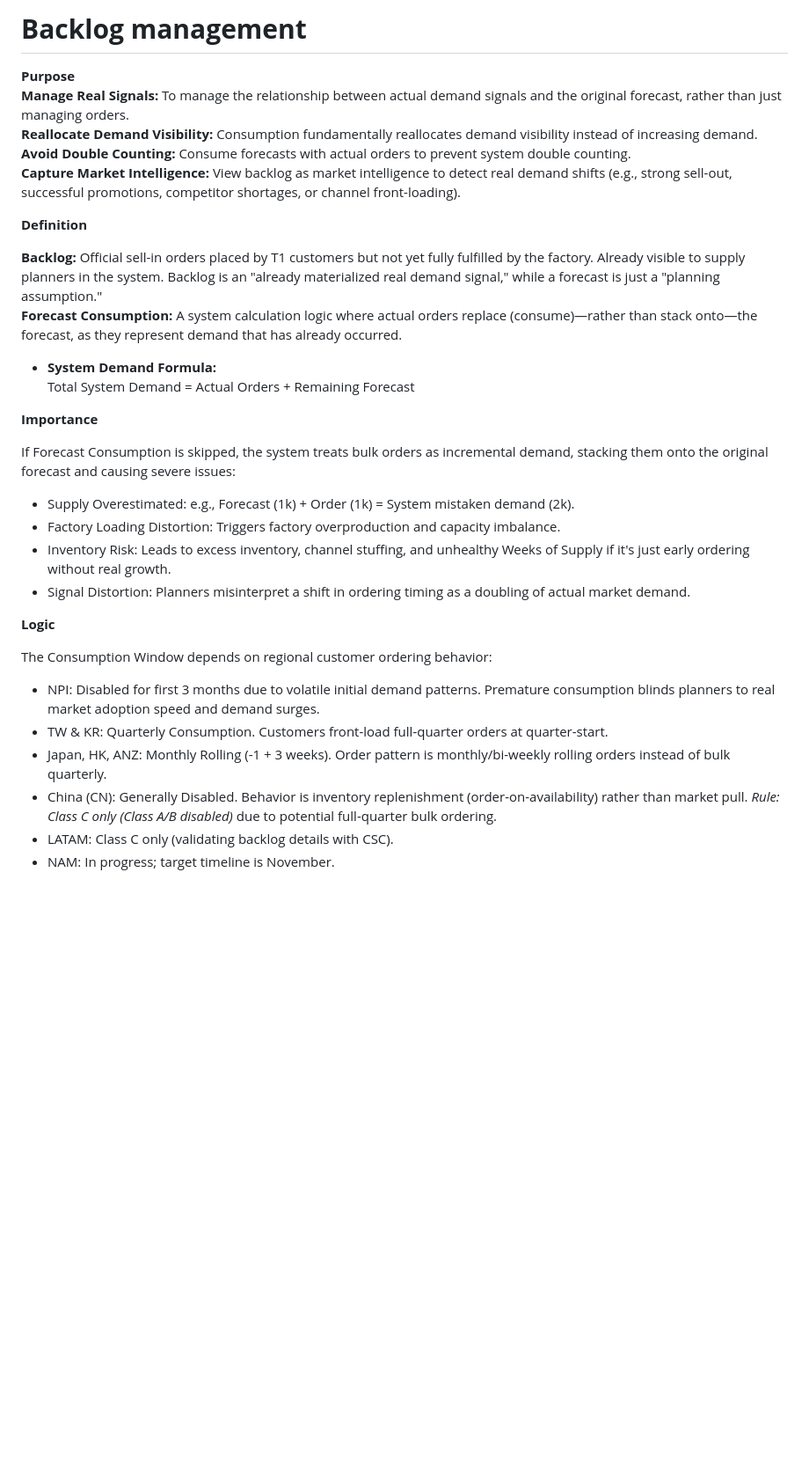
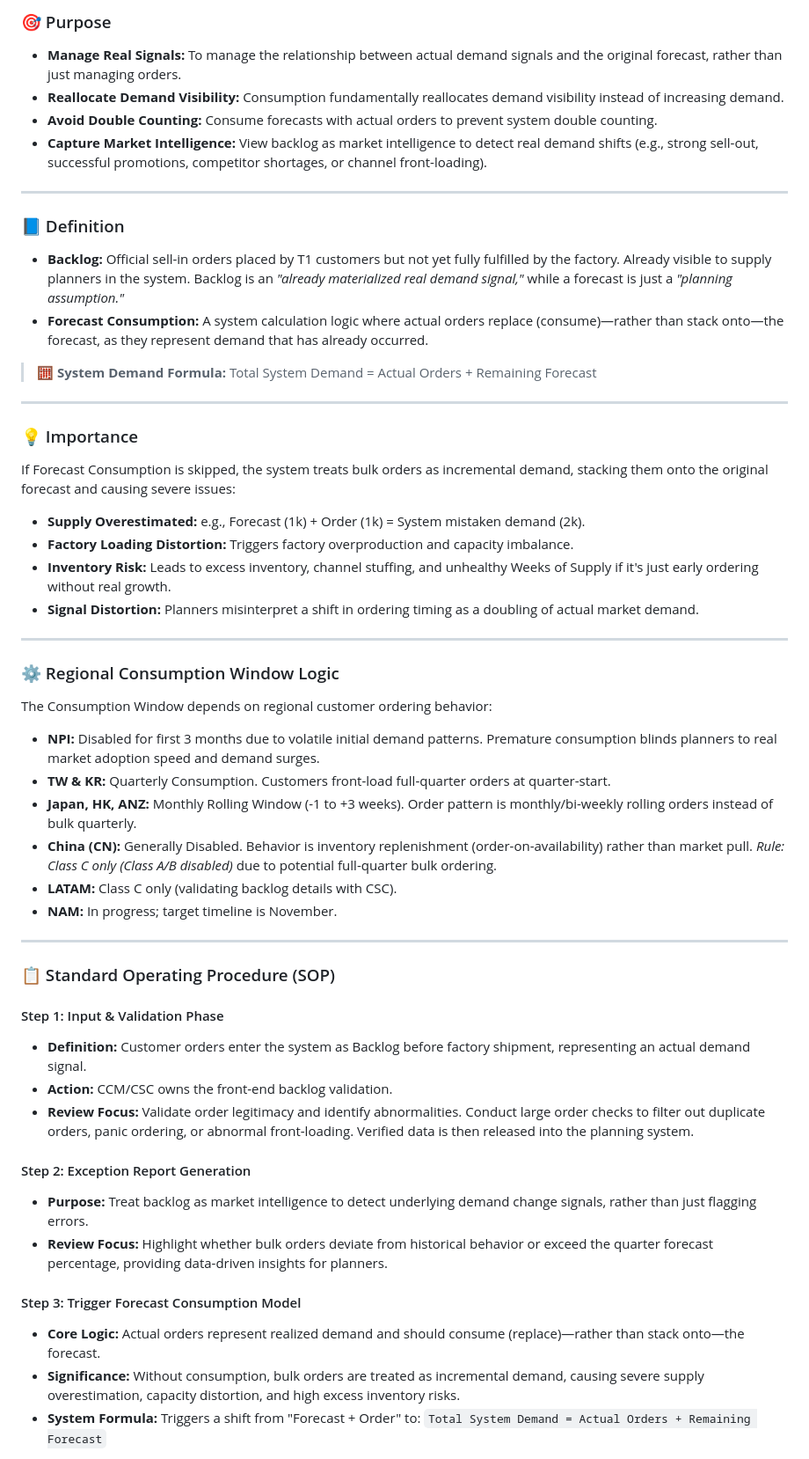
Before and after one commit to hwang20-gif/demand-planning, a Markdown page: Backlog management.md, the part around one of its changes. Shown at 88% size. Drawn GitHub-style; blank space fills up the shorter version.

```diff
--- a/Backlog management.md
+++ b/Backlog management.md
@@ -1,38 +1,53 @@
-# **Backlog management**
+### 🎯 Purpose
+* **Manage Real Signals:** To manage the relationship between actual demand signals and the original forecast, rather than just managing orders.
+* **Reallocate Demand Visibility:** Consumption fundamentally reallocates demand visibility instead of increasing demand.
+* **Avoid Double Counting:** Consume forecasts with actual orders to prevent system double counting.
+* **Capture Market Intelligence:** View backlog as market intelligence to detect real demand shifts (e.g., strong sell-out, successful promotions, competitor shortages, or channel front-loading).
 
-**Purpose**
-**Manage Real Signals:** To manage the relationship between actual demand signals and the original forecast, rather than just managing orders.
-**Reallocate Demand Visibility:** Consumption fundamentally reallocates demand visibility instead of increasing demand.
-**Avoid Double Counting:** Consume forecasts with actual orders to prevent system double counting.
-**Capture Market Intelligence:** View backlog as market intelligence to detect real demand shifts (e.g., strong sell-out, successful promotions, competitor shortages, or channel front-loading).
+---
 
-**Definition**
+### 📘 Definition
+* **Backlog:** Official sell-in orders placed by T1 customers but not yet fully fulfilled by the factory. Already visible to supply planners in the system. Backlog is an *"already materialized real demand signal,"* while a forecast is just a *"planning assumption."*
+* **Forecast Consumption:** A system calculation logic where actual orders replace (consume)—rather than stack onto—the forecast, as they represent demand that has already occurred.
 
-**Backlog:** Official sell-in orders placed by T1 customers but not yet fully fulfilled by the factory. Already visible to supply planners in the system. Backlog is an "already materialized real demand signal," while a forecast is just a "planning assumption."
-**Forecast Consumption:** A system calculation logic where actual orders replace (consume)—rather than stack onto—the forecast, as they represent demand that has already occurred.
+> 🧮 **System Demand Formula:**
+> Total System Demand = Actual Orders + Remaining Forecast
 
-* **System Demand Formula:**
-  Total System Demand \= Actual Orders \+ Remaining Forecast
+---
 
+### 💡 Importance
+If Forecast Consumption is skipped, the system treats bulk orders as incremental demand, stacking them onto the original forecast and causing severe issues:
+* **Supply Overestimated:** e.g., Forecast (1k) + Order (1k) = System mistaken demand (2k).
+* **Factory Loading Distortion:** Triggers factory overproduction and capacity imbalance.
+* **Inventory Risk:** Leads to excess inventory, channel stuffing, and unhealthy Weeks of Supply if it's just early ordering without real growth.
+* **Signal Distortion:** Planners misinterpret a shift in ordering timing as a doubling of actual market demand.
 
-**Importance**
+---
 
-If Forecast Consumption is skipped, the system treats bulk orders as incremental demand, stacking them onto the original forecast and causing severe issues:
+### ⚙️ Regional Consumption Window Logic
+The Consumption Window depends on regional customer ordering behavior:
+* **NPI:** Disabled for first 3 months due to volatile initial demand patterns. Premature consumption blinds planners to real market adoption speed and demand surges.
+* **TW & KR:** Quarterly Consumption. Customers front-load full-quarter orders at quarter-start.
+* **Japan, HK, ANZ:** Monthly Rolling Window (-1 to +3 weeks). Order pattern is monthly/bi-weekly rolling orders instead of bulk quarterly.
+* **China (CN):** Generally Disabled. Behavior is inventory replenishment (order-on-availability) rather than market pull. *Rule: Class C only (Class A/B disabled)* due to potential full-quarter bulk ordering.
+* **LATAM:** Class C only (validating backlog details with CSC).
+* **NAM:** In progress; target timeline is November.
 
-* Supply Overestimated: e.g., Forecast (1k) \+ Order (1k) \= System mistaken demand (2k).
-* Factory Loading Distortion: Triggers factory overproduction and capacity imbalance.
-* Inventory Risk: Leads to excess inventory, channel stuffing, and unhealthy Weeks of Supply if it's just early ordering without real growth.
-* Signal Distortion: Planners misinterpret a shift in ordering timing as a doubling of actual market demand.
+---
 
-**Logic**
+### 📋 Standard Operating Procedure (SOP)
 
-The Consumption Window depends on regional customer ordering behavior:
+#### Step 1: Input & Validation Phase
+* **Definition:** Customer orders enter the system as Backlog before factory shipment, representing an actual demand signal.
+* **Action:** CCM/CSC owns the front-end backlog validation.
+* **Review Focus:** Validate order legitimacy and identify abnormalities. Conduct large order checks to filter out duplicate orders, panic ordering, or abnormal front-loading. Verified data is then released into the planning system.
 
-* NPI: Disabled for first 3 months due to volatile initial demand patterns. Premature consumption blinds planners to real market adoption speed and demand surges.
-* TW & KR: Quarterly Consumption. Customers front-load full-quarter orders at quarter-start.
-* Japan, HK, ANZ: Monthly Rolling (-1 \+ 3 weeks). Order pattern is monthly/bi-weekly rolling orders instead of bulk quarterly.
-* China (CN): Generally Disabled. Behavior is inventory replenishment (order-on-availability) rather than market pull. *Rule: Class C only (Class A/B disabled)* due to potential full-quarter bulk ordering.
-* LATAM: Class C only (validating backlog details with CSC).
-* NAM: In progress; target timeline is November.
+#### Step 2: Exception Report Generation
+* **Purpose:** Treat backlog as market intelligence to detect underlying demand change signals, rather than just flagging errors.
+* **Review Focus:** Highlight whether bulk orders deviate from historical behavior or exceed the quarter forecast percentage, providing data-driven insights for planners.
 
+#### Step 3: Trigger Forecast Consumption Model
+* **Core Logic:** Actual orders represent realized demand and should consume (replace)—rather than stack onto—the forecast.
+* **Significance:** Without consumption, bulk orders are treated as incremental demand, causing severe supply overestimation, capacity distortion, and high excess inventory risks.
+* **System Formula:** Triggers a shift from "Forecast + Order" to: `Total System Demand = Actual Orders + Remaining Forecast`
 
```
Also changed, not shown: other parts of Backlog management.md (+15 -39 lines).
